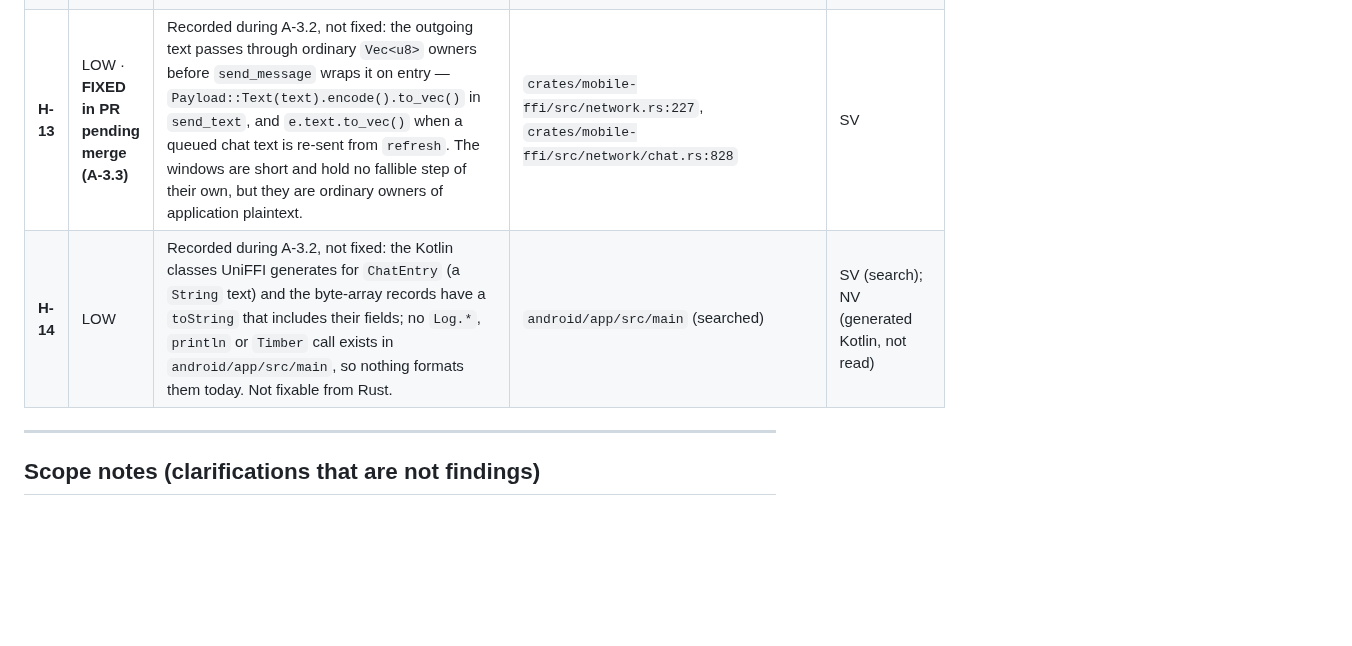
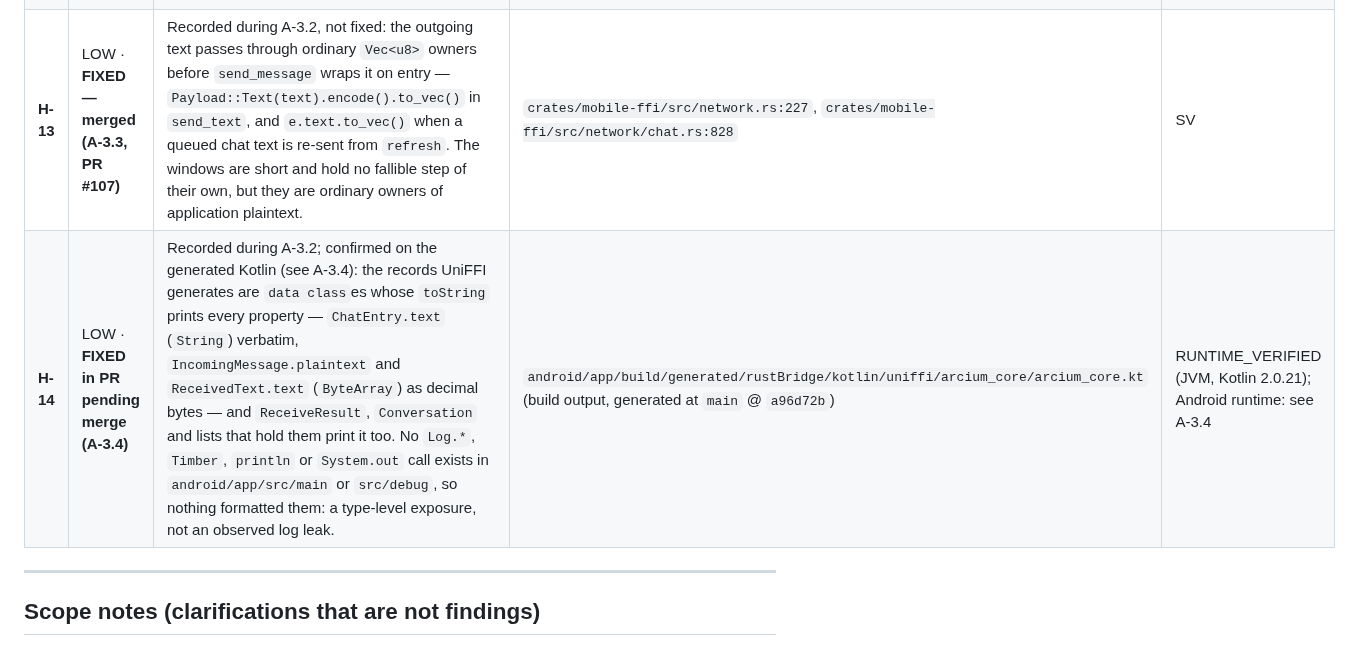
Before and after one commit to artemidamoon2223-collab/Arcium-messenger-, a Markdown page: docs/SECURITY-FINDINGS.md, the part around one of its changes. GitHub-like rendering; blank space fills up the shorter version.

```diff
--- a/docs/SECURITY-FINDINGS.md
+++ b/docs/SECURITY-FINDINGS.md
@@ -205,8 +207,8 @@ a memory-disclosure bug). Labels: `SV` SOURCE_VERIFIED, `INF` INFERRED, `NV` NOT
 | **H-10** | LOW (supply chain) | `Cargo.lock` is git-ignored (`.gitignore:2`), so the repository does not pin the versions of `hmac`, `hkdf`, `sha2`, `zeroize` or anything else; each CI run resolves afresh, and `cargo audit` audits whatever was resolved then. Any statement about a third-party crate version in this file is about the versions named in the evidence basis, not about what the repository guarantees. | `.gitignore:2` | SV |
 | **H-11** | LOW · **FIXED — merged (A-3.2, PR #106)** | Recorded during A-3.1, not fixed: several types derive `Debug` over plaintext, so formatting them prints message text — `core_protocol::messaging::IncomingMessage` (`Zeroizing<Vec<u8>>`, whose `Debug` prints its contents), the FFI `IncomingMessage` and `ReceivedText` (plain `Vec<u8>`), and `Payload::Text`. No call that formats them was looked for beyond the A-3.1 scope. | `crates/core-protocol/src/messaging/types.rs:48`, `crates/mobile-ffi/src/messaging_api.rs:111`, `crates/mobile-ffi/src/network.rs:63`, `crates/mobile-ffi/src/network/wire.rs:89` | SV (derives); NV (whether any is formatted) |
 | **H-12** | LOW · **FIXED — merged (A-3.2, PR #106)** | Recorded during A-3.1, not fixed: `DoubleRatchet::decrypt` returns the plaintext as a plain `Vec<u8>` to its caller (`crates/core-crypto/src/ratchet.rs:205`); the durable layer wraps it at once, but any other caller owns an unwiped buffer. | `crates/core-crypto/src/ratchet.rs:205-222` | SV |
-| **H-13** | LOW · **FIXED in PR pending merge (A-3.3)** | Recorded during A-3.2, not fixed: the outgoing text passes through ordinary `Vec<u8>` owners before `send_message` wraps it on entry — `Payload::Text(text).encode().to_vec()` in `send_text`, and `e.text.to_vec()` when a queued chat text is re-sent from `refresh`. The windows are short and hold no fallible step of their own, but they are ordinary owners of application plaintext. | `crates/mobile-ffi/src/network.rs:227`, `crates/mobile-ffi/src/network/chat.rs:828` | SV |
-| **H-14** | LOW | Recorded during A-3.2, not fixed: the Kotlin classes UniFFI generates for `ChatEntry` (a `String` text) and the byte-array records have a `toString` that includes their fields; no `Log.*`, `println` or `Timber` call exists in `android/app/src/main`, so nothing formats them today. Not fixable from Rust. | `android/app/src/main` (searched) | SV (search); NV (generated Kotlin, not read) |
+| **H-13** | LOW · **FIXED — merged (A-3.3, PR #107)** | Recorded during A-3.2, not fixed: the outgoing text passes through ordinary `Vec<u8>` owners before `send_message` wraps it on entry — `Payload::Text(text).encode().to_vec()` in `send_text`, and `e.text.to_vec()` when a queued chat text is re-sent from `refresh`. The windows are short and hold no fallible step of their own, but they are ordinary owners of application plaintext. | `crates/mobile-ffi/src/network.rs:227`, `crates/mobile-ffi/src/network/chat.rs:828` | SV |
+| **H-14** | LOW · **FIXED in PR pending merge (A-3.4)** | Recorded during A-3.2; confirmed on the generated Kotlin (see A-3.4): the records UniFFI generates are `data class`es whose `toString` prints every property — `ChatEntry.text` (`String`) verbatim, `IncomingMessage.plaintext` and `ReceivedText.text` (`ByteArray`) as decimal bytes — and `ReceiveResult`, `Conversation` and lists that hold them print it too. No `Log.*`, `Timber`, `println` or `System.out` call exists in `android/app/src/main` or `src/debug`, so nothing formatted them: a type-level exposure, not an observed log leak. | `android/app/build/generated/rustBridge/kotlin/uniffi/arcium_core/arcium_core.kt` (build output, generated at `main` @ `a96d72b`) | RUNTIME_VERIFIED (JVM, Kotlin 2.0.21); Android runtime: see A-3.4 |
 
 ---
 
```
Also changed, not shown: other parts of docs/SECURITY-FINDINGS.md (+9 -6 lines), 1 other file.
